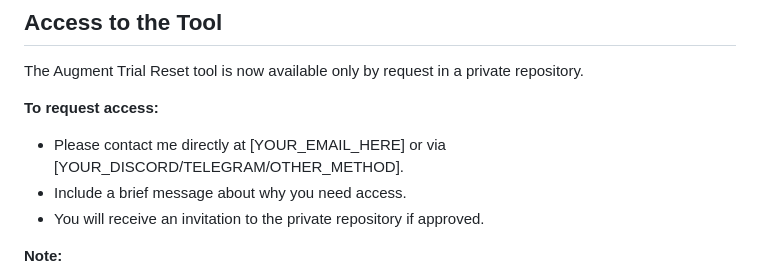
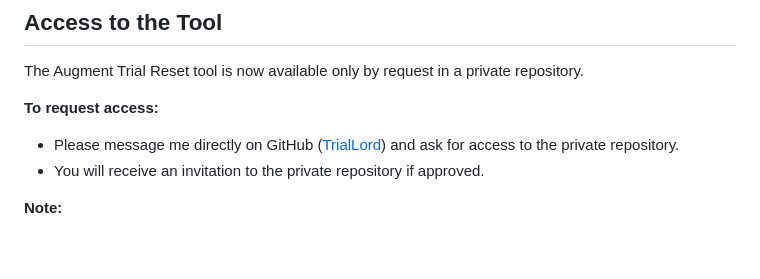
Before and after one commit to haso2007/augment-trial-reset, a Markdown page: README.md, the part around the change. Rendered like a GitHub page; blank space fills up the shorter version.

Commit message:
Update README to change access request method for the Augment Trial Reset tool, directing users to contact via GitHub instead of email or other methods.

```diff
--- a/README.md
+++ b/README.md
@@ -11,8 +11,7 @@ To protect legitimate users and prevent automated monitoring, scraping, and abus
 The Augment Trial Reset tool is now available only by request in a private repository.
 
 **To request access:**
-- Please contact me directly at [YOUR_EMAIL_HERE] or via [YOUR_DISCORD/TELEGRAM/OTHER_METHOD].
-- Include a brief message about why you need access.
+- Please message me directly on GitHub ([TrialLord](https://github.com/TrialLord)) and ask for access to the private repository.
 - You will receive an invitation to the private repository if approved.
 
 **Note:**
```
